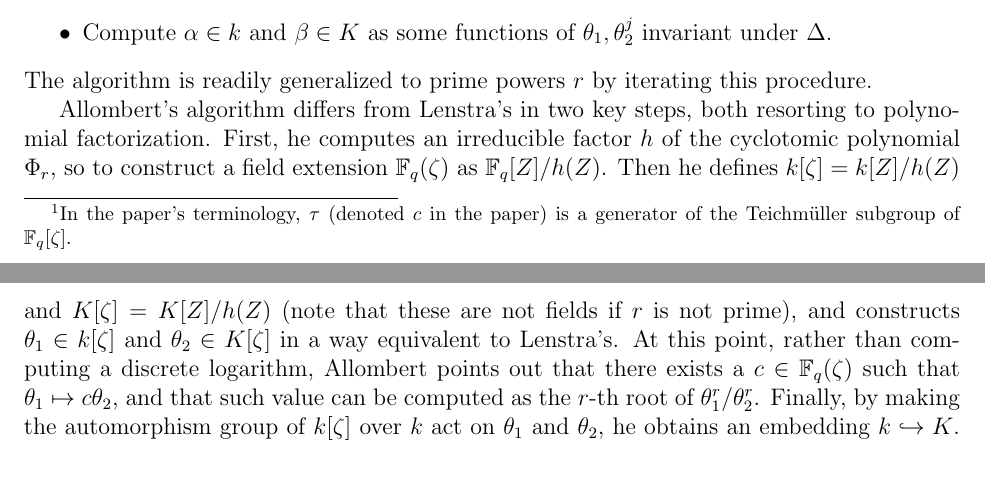
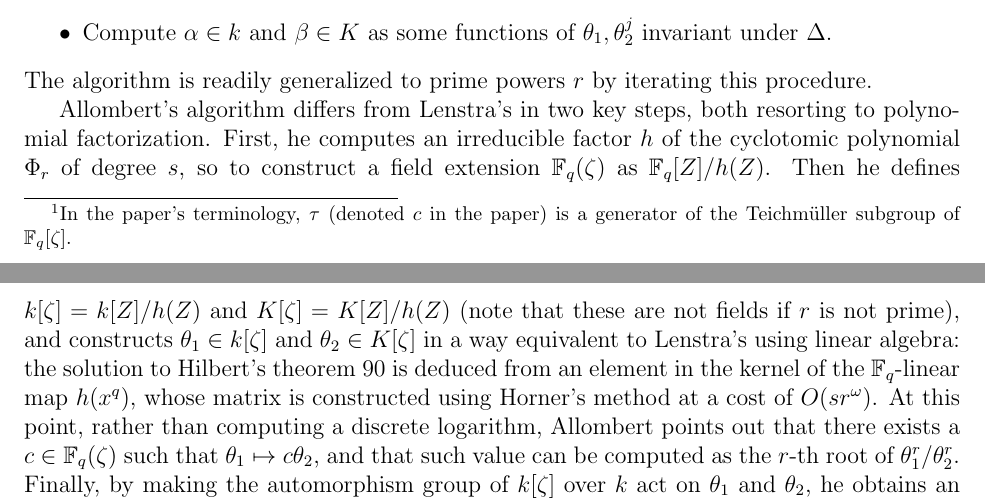
Before and after one commit to defeo/ffisom, a LaTeX paper (ffisom.tex): two parts of pages 10 and 11 of 40, joined at a grey line, cut so that both start at the same text. Compiled offline with pdfLaTeX.

Commit message:
Gives more detail on the linear algebra cost of Allombert.

```diff
--- a/ffisom.tex
+++ b/ffisom.tex
@@ -742,12 +742,18 @@ this procedure.
 
 Allombert's algorithm differs from Lenstra's in two key steps, both
 resorting to polynomial factorization.  First, he computes an
-irreducible factor $h$ of the cyclotomic polynomial $\Phi_r$, so to
+irreducible factor $h$ of the cyclotomic polynomial $\Phi_r$
+of degree $s$, so to
 construct a field extension $\F_q(\zeta)$ as $\F_q[Z]/h(Z)$.  Then he
 defines $k[\zeta]=k[Z]/h(Z)$ and $K[\zeta]=K[Z]/h(Z)$ (note that these
 are not fields if $r$ is not prime), and constructs
 $\theta_1\in k[\zeta]$ and $\theta_2\in K[\zeta]$ in a way equivalent
-to Lenstra's.  At this point, rather than computing a discrete
+to Lenstra's using linear algebra:
+the solution to Hilbert's theorem 90 is deduced
+from an element in the kernel of the $\F_q$-linear map $h(x^q)$,
+whose matrix is constructed using
+Horner's method at a cost of $O(s r^\omega)$.
+At this point, rather than computing a discrete
 logarithm, Allombert points out that there exists a $c\in\F_q(\zeta)$
 such that $\theta_1\mapsto c\theta_2$, and that such value can be
 computed as the $r$-th root of $\theta_1^r/\theta_2^r$.
```
